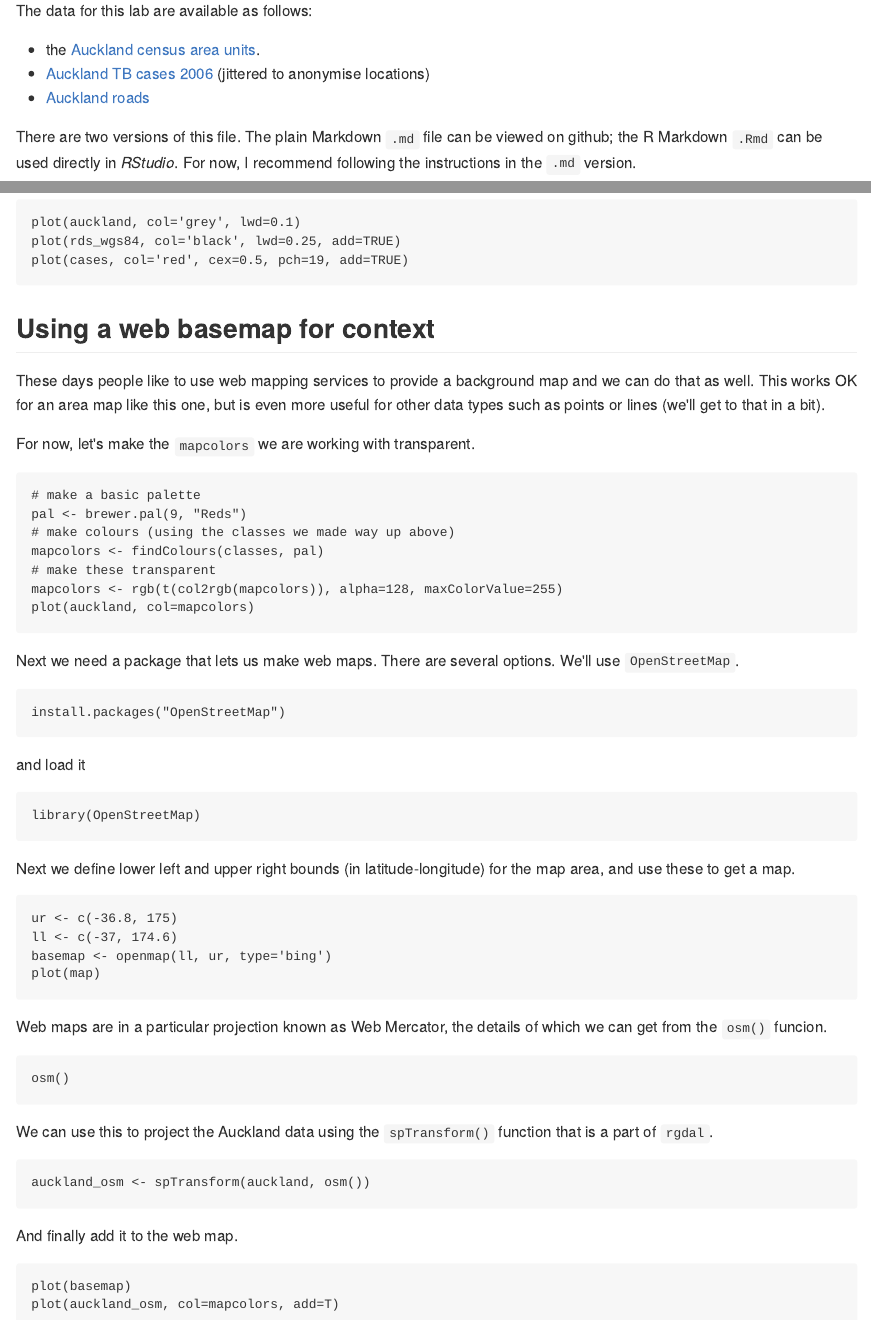
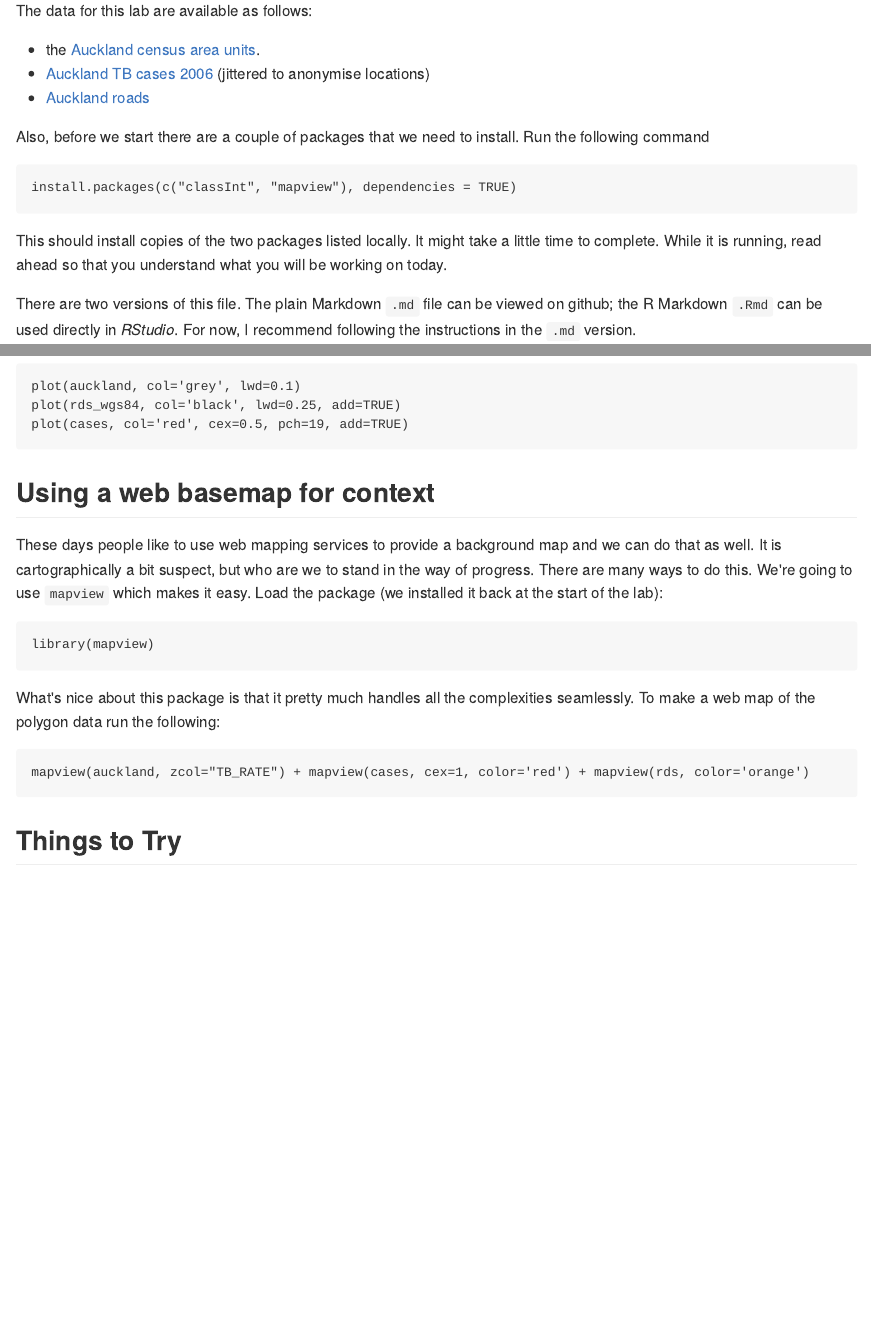
Before and after one commit to DOSull/Spatial-Analysis-and-Modelling, an R Markdown document (labs/week-2/making-maps-in-r.Rmd): the page in a window 1100 px wide, from 110 px down, and a second part further down, joined at a grey line. The pictures show the output file labs/week-2/making-maps-in-r.md that the author committed with the source, drawn offline in the style of GitHub; long lines of code are wrapped.

Commit message:
changed web map to mapview based

````diff
--- a/labs/week-2/making-maps-in-r.Rmd
+++ b/labs/week-2/making-maps-in-r.Rmd
@@ -4,6 +4,14 @@ The data for this lab are available as follows:
 + the [Auckland census area units](https://raw.githubusercontent.com/DOSull/GISC-422/master/labs/week-2/ak-tb.geojson).
 + [Auckland TB cases 2006](https://raw.githubusercontent.com/DOSull/GISC-422/master/labs/week-2/ak-tb-cases.geojson) (jittered to anonymise locations)
 + [Auckland roads](https://raw.githubusercontent.com/DOSull/GISC-422/master/labs/week-2/ak-rds.zip)
+
+Also, before we start there are a couple of packages that we need to install. Run the following command
+
+```{r}
+install.packages(c("classInt", "mapview"), dependencies = TRUE)
+```
+
+This should install copies of the two packages listed locally. It might take a little time to complete. While it is running, read ahead so that you understand what you will be working on today.
 
 There are two versions of this file. The plain Markdown `.md` file can be viewed on github; the R Markdown `.Rmd` can be used directly in *RStudio*. For now, I recommend following the instructions in the `.md` version.
 
@@ -218,56 +232,16 @@ plot(cases, col='red', cex=0.5, pch=19, add=TRUE)
 ```
 
 ## Using a web basemap for context
-These days people like to use web mapping services to provide a background map and we can do that as well. This works OK for an area map like this one, but is even more useful for other data types such as points or lines (we'll get to that in a bit).
-
-For now, let's make the `mapcolors` we are working with transparent.
+These days people like to use web mapping services to provide a background map and we can do that as well. It is cartographically a bit suspect, but who are we to stand in the way of progress. There are many ways to do this. We're going to use `mapview` which makes it easy. Load the package (we installed it back at the start of the lab):
 
 ```{r}
-# make a basic palette
-pal <- brewer.pal(9, "Reds")
-# make colours (using the classes we made way up above)
-mapcolors <- findColours(classes, pal)
-# make these transparent
-mapcolors <- rgb(t(col2rgb(mapcolors)), alpha=128, maxColorValue=255)
-plot(auckland, col=mapcolors)
+library(mapview)
 ```
 
-Next we need a package that lets us make web maps.  There are several options.  We'll use `OpenStreetMap`.
+What's nice about this package is that it pretty much handles all the complexities seamlessly. To make a web map of the polygon data run the following:
 
 ```{r}
-install.packages("OpenStreetMap")
+mapview(auckland, zcol="TB_RATE") + mapview(cases, cex=1, color='red') + mapview(rds, color='orange')
 ```
 
-and load it
-
-```{r}
-library(OpenStreetMap)
-```
-
-Next we define lower left and upper right bounds (in latitude-longitude) for the map area, and use these to get a map.
-
-```{r}
-ur <- c(-36.8, 175)
-ll <- c(-37, 174.6)
-basemap <- openmap(ll, ur, type='bing')
-plot(map)
-```
-
-Web maps are in a particular projection known as Web Mercator, the details of which we can get from the `osm()` funcion.
-
-```{r}
-osm()
-```
-
-We can use this to project the Auckland data using the `spTransform()` function that is a part of `rgdal`.
-
-```{r}
-auckland_osm <- spTransform(auckland, osm())
-```
-
-And finally add it to the web map.
-
-```{r}
-plot(basemap)
-plot(auckland_osm, col=mapcolors, add=T)
-```
+## Things to Try
````
Also changed, not shown: labs/week-2/making-maps-in-r.md, labs/week-2/making-maps-in-r.Rmd (24 more changed lines).
